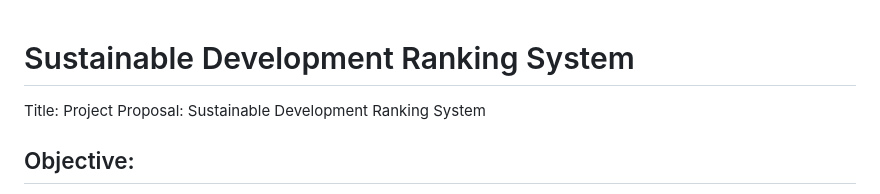
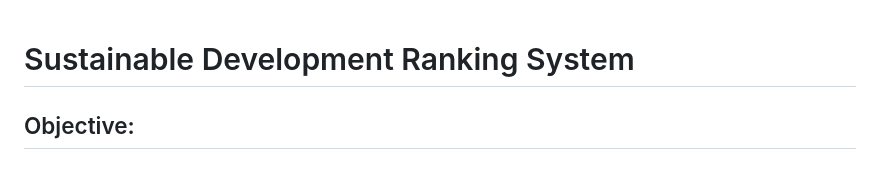
Before and after one commit to shubh637/Sustainable-Development-Ranking-System, a Markdown page: README.md, the part around the change. Rendered like a GitHub page.

```diff
--- a/README.md
+++ b/README.md
@@ -1,5 +1,5 @@
 # Sustainable Development Ranking System
-Title: Project Proposal: Sustainable Development Ranking System
+
 
 ## Objective:
 Develop a ranking system for organizations based on their contributions towards achieving Sustainable Development Goals (SDGs).
```
